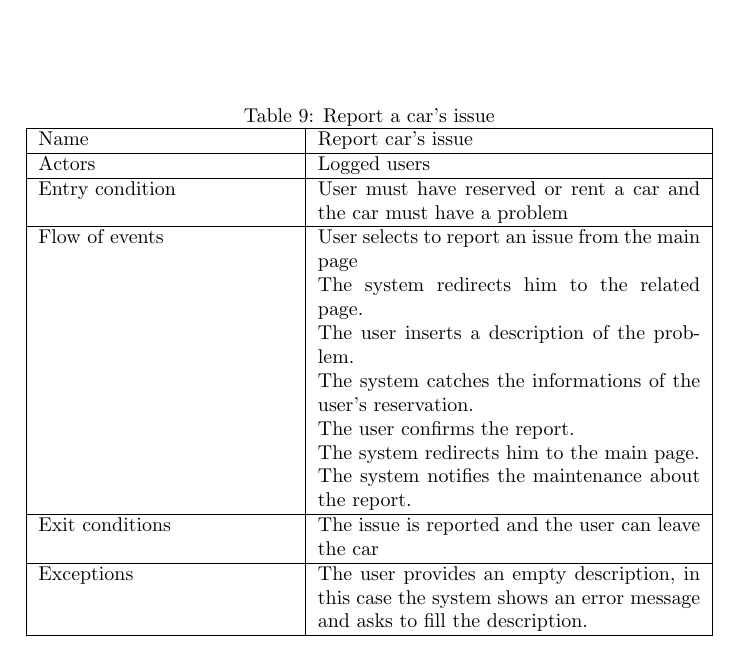
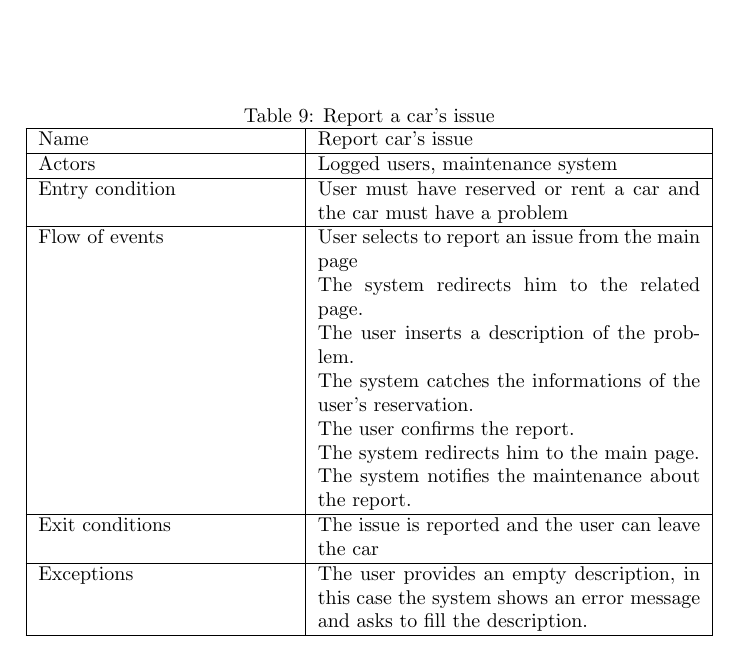
Before and after one commit to TavecchiaG/Project_SE2_RTV, a LaTeX document (RASD/RASD.tex): part of page 25 of 45, cut so that both start at the same text. Compiled offline with pdfLaTeX.

Commit message:
modified RASD

```diff
--- a/RASD/RASD.tex
+++ b/RASD/RASD.tex
@@ -574,7 +574,7 @@ Exceptions & The user insert an invalid destination. In this case the system sho
 \hline
 Name & Report car’s issue\\
 \hline
-Actors & Logged users\\
+Actors & Logged users, maintenance system\\
 \hline
 Entry condition & User must have reserved or rent a car and the car must have a problem\\
 \hline
```
Also changed, not shown: RASD/RASD.pdf, RASD/RASD_images/ClassDiagramCar.png, RASD/RASD.tex (2 more changed lines).
